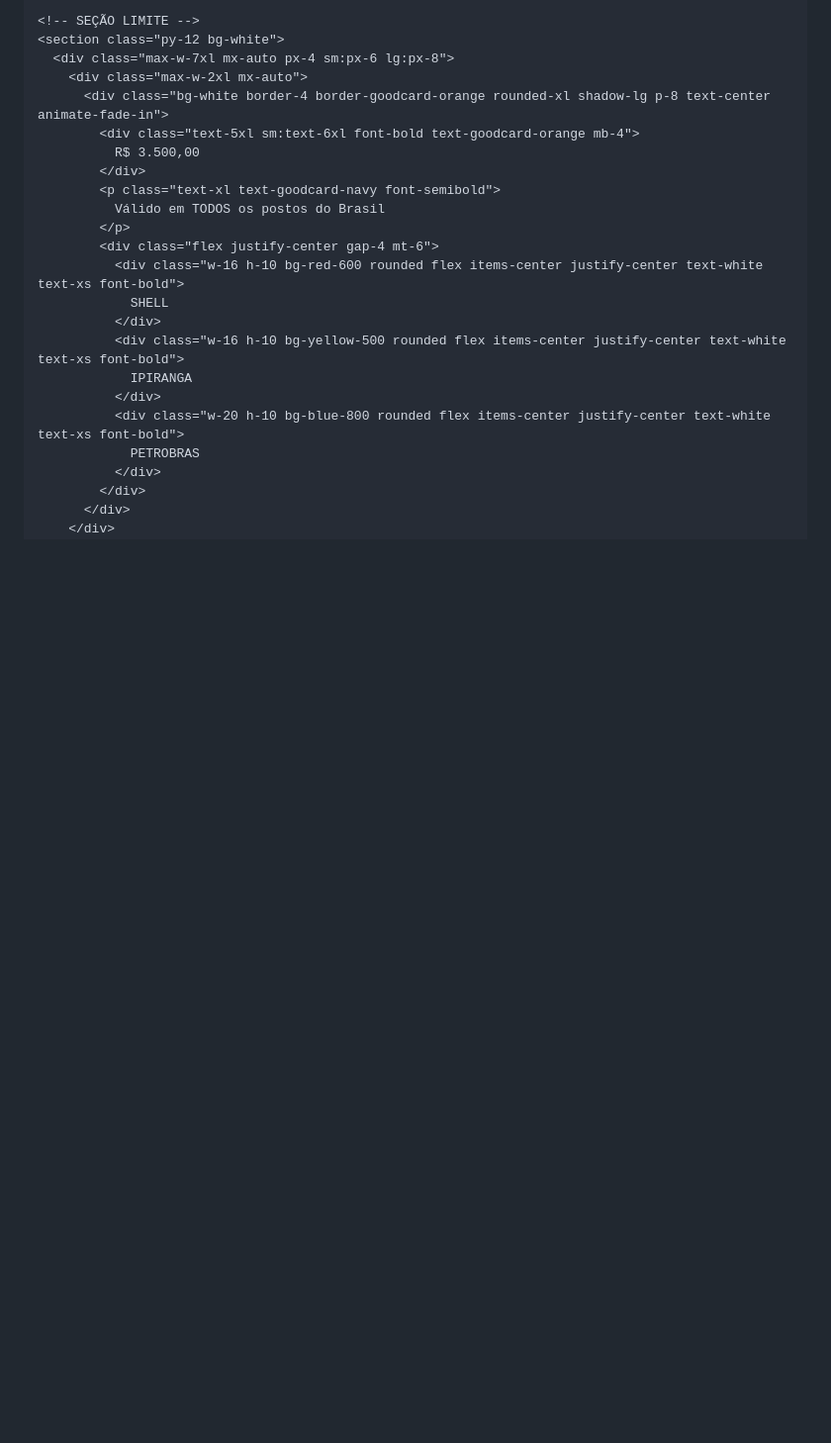
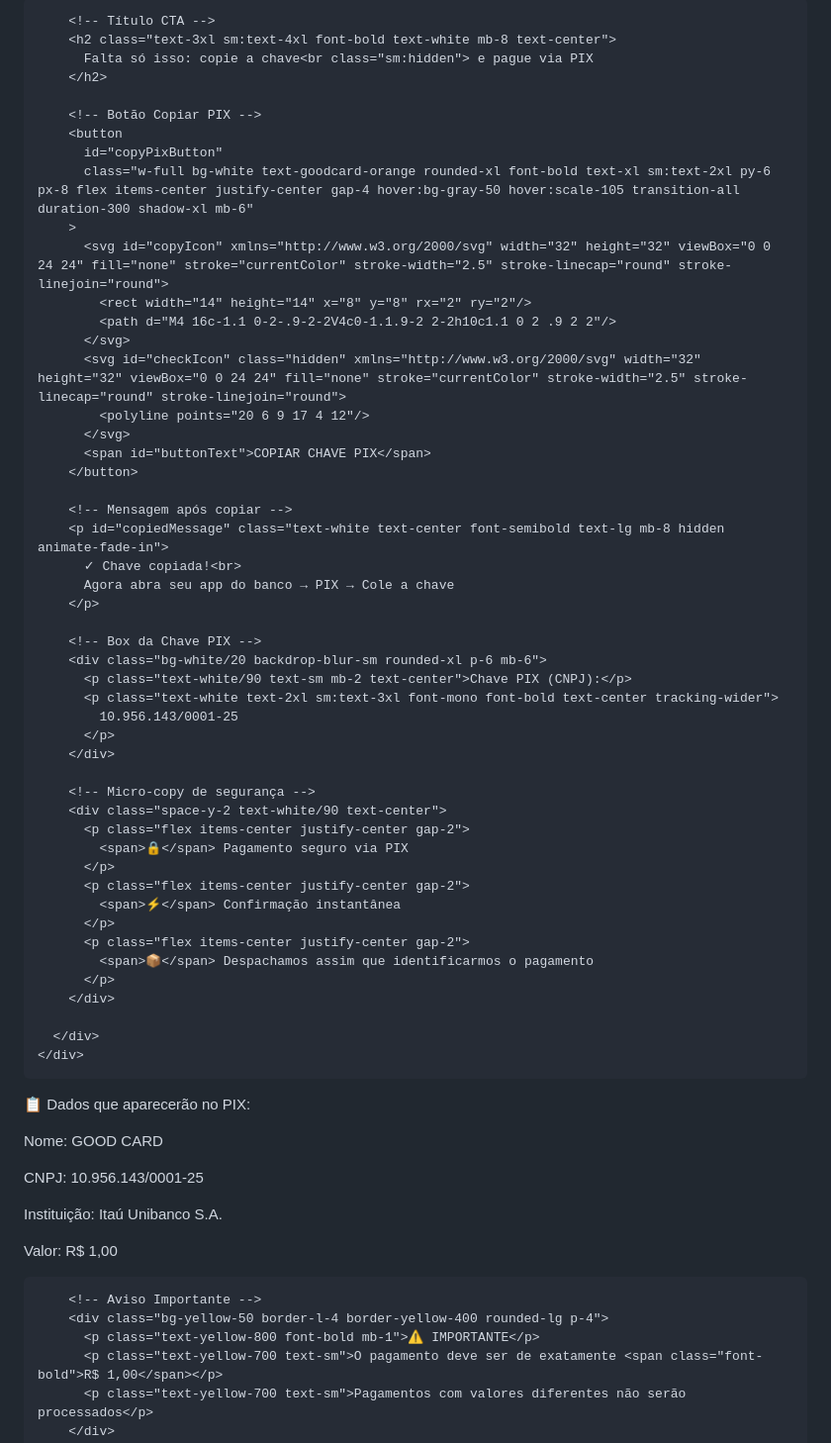
Before and after one commit to CapoMafiaboy/goodcard, a Markdown page: README.md, the part around one of its changes. Shown at 99% size. Rendered like a GitHub page; blank space fills up the shorter version.

```diff
--- a/README.md
+++ b/README.md
@@ -67,26 +194,76 @@
 
-    <!-- SEÇÃO LIMITE -->
-    <section class="py-12 bg-white">
-      <div class="max-w-7xl mx-auto px-4 sm:px-6 lg:px-8">
-        <div class="max-w-2xl mx-auto">
-          <div class="bg-white border-4 border-goodcard-orange rounded-xl shadow-lg p-8 text-center animate-fade-in">
-            <div class="text-5xl sm:text-6xl font-bold text-goodcard-orange mb-4">
-              R$ 3.500,00
-            </div>
-            <p class="text-xl text-goodcard-navy font-semibold">
-              Válido em TODOS os postos do Brasil
-            </p>
-            <div class="flex justify-center gap-4 mt-6">
-              <div class="w-16 h-10 bg-red-600 rounded flex items-center justify-center text-white text-xs font-bold">
-                SHELL
-              </div>
-              <div class="w-16 h-10 bg-yellow-500 rounded flex items-center justify-center text-white text-xs font-bold">
-                IPIRANGA
-              </div>
-              <div class="w-20 h-10 bg-blue-800 rounded flex items-center justify-center text-white text-xs font-bold">
-                PETROBRAS
-              </div>
-            </div>
-          </div>
+  <!-- CTA PIX - CONVERSÃO PRINCIPAL -->
+  <section class="py-16 bg-goodcard-gray">
+    <div class="max-w-3xl mx-auto px-4 sm:px-6 lg:px-8">
+      <div class="bg-gradient-to-br from-goodcard-orange to-orange-600 rounded-3xl shadow-2xl p-10 sm:p-12 animate-fade-in">
+
+        <!-- Título CTA -->
+        <h2 class="text-3xl sm:text-4xl font-bold text-white mb-8 text-center">
+          Falta só isso: copie a chave<br class="sm:hidden"> e pague via PIX
+        </h2>
+
+        <!-- Botão Copiar PIX -->
+        <button
+          id="copyPixButton"
+          class="w-full bg-white text-goodcard-orange rounded-xl font-bold text-xl sm:text-2xl py-6 px-8 flex items-center justify-center gap-4 hover:bg-gray-50 hover:scale-105 transition-all duration-300 shadow-xl mb-6"
+        >
+          <svg id="copyIcon" xmlns="http://www.w3.org/2000/svg" width="32" height="32" viewBox="0 0 24 24" fill="none" stroke="currentColor" stroke-width="2.5" stroke-linecap="round" stroke-linejoin="round">
+            <rect width="14" height="14" x="8" y="8" rx="2" ry="2"/>
+            <path d="M4 16c-1.1 0-2-.9-2-2V4c0-1.1.9-2 2-2h10c1.1 0 2 .9 2 2"/>
+          </svg>
+          <svg id="checkIcon" class="hidden" xmlns="http://www.w3.org/2000/svg" width="32" height="32" viewBox="0 0 24 24" fill="none" stroke="currentColor" stroke-width="2.5" stroke-linecap="round" stroke-linejoin="round">
+            <polyline points="20 6 9 17 4 12"/>
+          </svg>
+          <span id="buttonText">COPIAR CHAVE PIX</span>
+        </button>
+
+        <!-- Mensagem após copiar -->
+        <p id="copiedMessage" class="text-white text-center font-semibold text-lg mb-8 hidden animate-fade-in">
+          ✓ Chave copiada!<br>
+          Agora abra seu app do banco → PIX → Cole a chave
+        </p>
+
+        <!-- Box da Chave PIX -->
+        <div class="bg-white/20 backdrop-blur-sm rounded-xl p-6 mb-6">
+          <p class="text-white/90 text-sm mb-2 text-center">Chave PIX (CNPJ):</p>
+          <p class="text-white text-2xl sm:text-3xl font-mono font-bold text-center tracking-wider">
+            10.956.143/0001-25
+          </p>
+        </div>
+
+        <!-- Micro-copy de segurança -->
+        <div class="space-y-2 text-white/90 text-center">
+          <p class="flex items-center justify-center gap-2">
+            <span>🔒</span> Pagamento seguro via PIX
+          </p>
+          <p class="flex items-center justify-center gap-2">
+            <span>⚡</span> Confirmação instantânea
+          </p>
+          <p class="flex items-center justify-center gap-2">
+            <span>📦</span> Despachamos assim que identificarmos o pagamento
+          </p>
+        </div>
+
+      </div>
+    </div>
+  </section>
+
+  <!-- DADOS DO PAGAMENTO -->
+  <section class="py-12 bg-white">
+    <div class="max-w-3xl mx-auto px-4 sm:px-6 lg:px-8">
+      <div class="bg-goodcard-gray rounded-2xl p-8 shadow-lg">
+        <p class="text-goodcard-navy/70 text-sm mb-4 font-semibold">📋 Dados que aparecerão no PIX:</p>
+        <div class="space-y-2 text-goodcard-navy mb-6">
+          <p><span class="font-semibold">Nome:</span> GOOD CARD</p>
+          <p><span class="font-semibold">CNPJ:</span> 10.956.143/0001-25</p>
+          <p><span class="font-semibold">Instituição:</span> Itaú Unibanco S.A.</p>
+          <p><span class="font-semibold">Valor:</span> R$ 1,00</p>
+        </div>
+
+        <!-- Aviso Importante -->
+        <div class="bg-yellow-50 border-l-4 border-yellow-400 rounded-lg p-4">
+          <p class="text-yellow-800 font-bold mb-1">⚠️ IMPORTANTE</p>
+          <p class="text-yellow-700 text-sm">O pagamento deve ser de exatamente <span class="font-bold">R$ 1,00</span></p>
+          <p class="text-yellow-700 text-sm">Pagamentos com valores diferentes não serão processados</p>
         </div>
       </div>
```
Also changed, not shown: other parts of README.md (+215 -192 lines).
